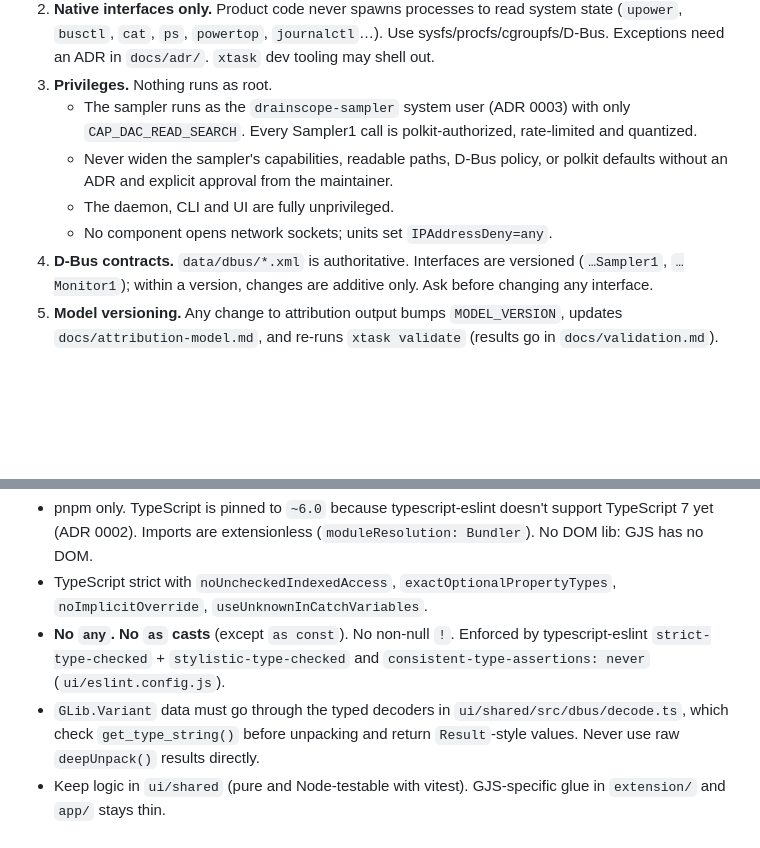
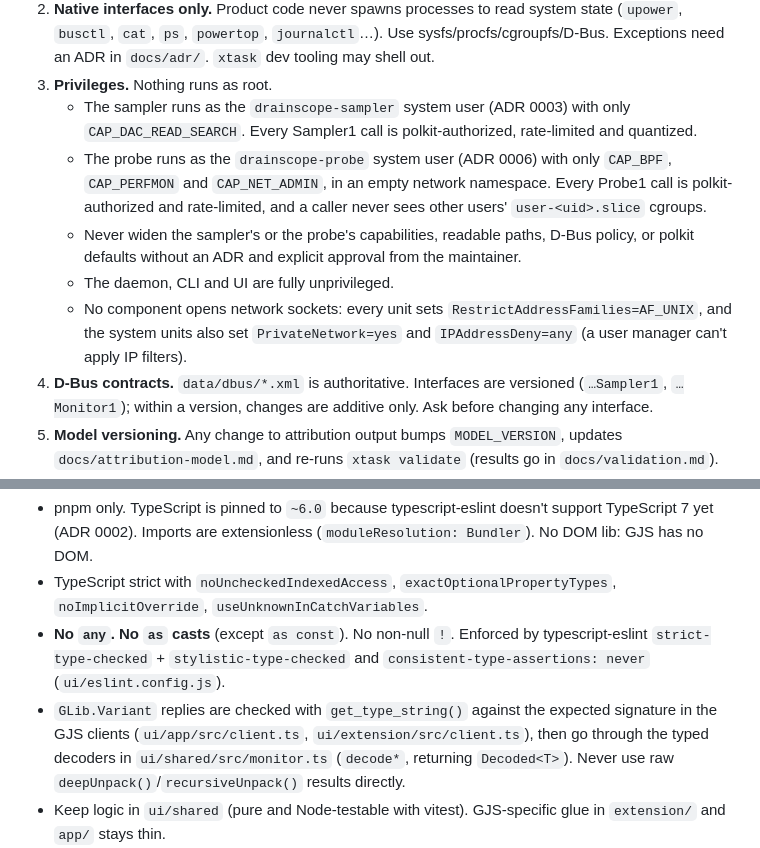
Before and after one commit to KhaledSaeed18/drainscope, a Markdown page: CLAUDE.md, 2 parts joined by grey strips. Drawn GitHub-style; blank space fills up the shorter version.

Commit message:
docs: the probe in the privilege rules

```diff
--- a/CLAUDE.md
+++ b/CLAUDE.md
@@ -75,9 +75,10 @@ Before saying a task is done: run fmt, clippy (`-D warnings`), the tests for the
 2. **Native interfaces only.** Product code never spawns processes to read system state (`upower`, `busctl`, `cat`, `ps`, `powertop`, `journalctl`…). Use sysfs/procfs/cgroupfs/D-Bus. Exceptions need an ADR in `docs/adr/`. `xtask` dev tooling may shell out.
 3. **Privileges.** Nothing runs as root.
    - The sampler runs as the `drainscope-sampler` system user (ADR 0003) with only `CAP_DAC_READ_SEARCH`. Every Sampler1 call is polkit-authorized, rate-limited and quantized.
-   - Never widen the sampler's capabilities, readable paths, D-Bus policy, or polkit defaults without an ADR and explicit approval from the maintainer.
+   - The probe runs as the `drainscope-probe` system user (ADR 0006) with only `CAP_BPF`, `CAP_PERFMON` and `CAP_NET_ADMIN`, in an empty network namespace. Every Probe1 call is polkit-authorized and rate-limited, and a caller never sees other users' `user-<uid>.slice` cgroups.
+   - Never widen the sampler's or the probe's capabilities, readable paths, D-Bus policy, or polkit defaults without an ADR and explicit approval from the maintainer.
    - The daemon, CLI and UI are fully unprivileged.
-   - No component opens network sockets; units set `IPAddressDeny=any`.
+   - No component opens network sockets: every unit sets `RestrictAddressFamilies=AF_UNIX`, and the system units also set `PrivateNetwork=yes` and `IPAddressDeny=any` (a user manager can't apply IP filters).
 4. **D-Bus contracts.** `data/dbus/*.xml` is authoritative. Interfaces are versioned (`…Sampler1`, `…Monitor1`); within a version, changes are additive only. Ask before changing any interface.
 5. **Model versioning.** Any change to attribution output bumps `MODEL_VERSION`, updates `docs/attribution-model.md`, and re-runs `xtask validate` (results go in `docs/validation.md`).
 
@@ -98,7 +99,7 @@ Before saying a task is done: run fmt, clippy (`-D warnings`), the tests for the
 - pnpm only. TypeScript is pinned to `~6.0` because typescript-eslint doesn't support TypeScript 7 yet (ADR 0002). Imports are extensionless (`moduleResolution: Bundler`). No DOM lib: GJS has no DOM.
 - TypeScript strict with `noUncheckedIndexedAccess`, `exactOptionalPropertyTypes`, `noImplicitOverride`, `useUnknownInCatchVariables`.
 - **No `any`. No `as` casts** (except `as const`). No non-null `!`. Enforced by typescript-eslint `strict-type-checked` + `stylistic-type-checked` and `consistent-type-assertions: never` (`ui/eslint.config.js`).
-- `GLib.Variant` data must go through the typed decoders in `ui/shared/src/dbus/decode.ts`, which check `get_type_string()` before unpacking and return `Result`-style values. Never use raw `deepUnpack()` results directly.
+- `GLib.Variant` replies are checked with `get_type_string()` against the expected signature in the GJS clients (`ui/app/src/client.ts`, `ui/extension/src/client.ts`), then go through the typed decoders in `ui/shared/src/monitor.ts` (`decode*`, returning `Decoded<T>`). Never use raw `deepUnpack()`/`recursiveUnpack()` results directly.
 - Keep logic in `ui/shared` (pure and Node-testable with vitest). GJS-specific glue in `extension/` and `app/` stays thin.
 - GNOME Shell extension rules: GNOME 50+ ESM (`gi://` imports, `resource:///org/gnome/shell/...`). `shell-version` lists only versions tested in a nested shell of that release (docs/distribution.md). Look up apps with `Shell.AppSystem` (cached, no I/O), and don't re-promisify what GNOME Shell already promisifies. Create nothing in the constructor; everything is created in `enable()` and destroyed or disconnected in `disable()`. All D-Bus calls are async and never block the Shell main loop. Output is unminified ESM (extensions.gnome.org review requirement).
 
```
